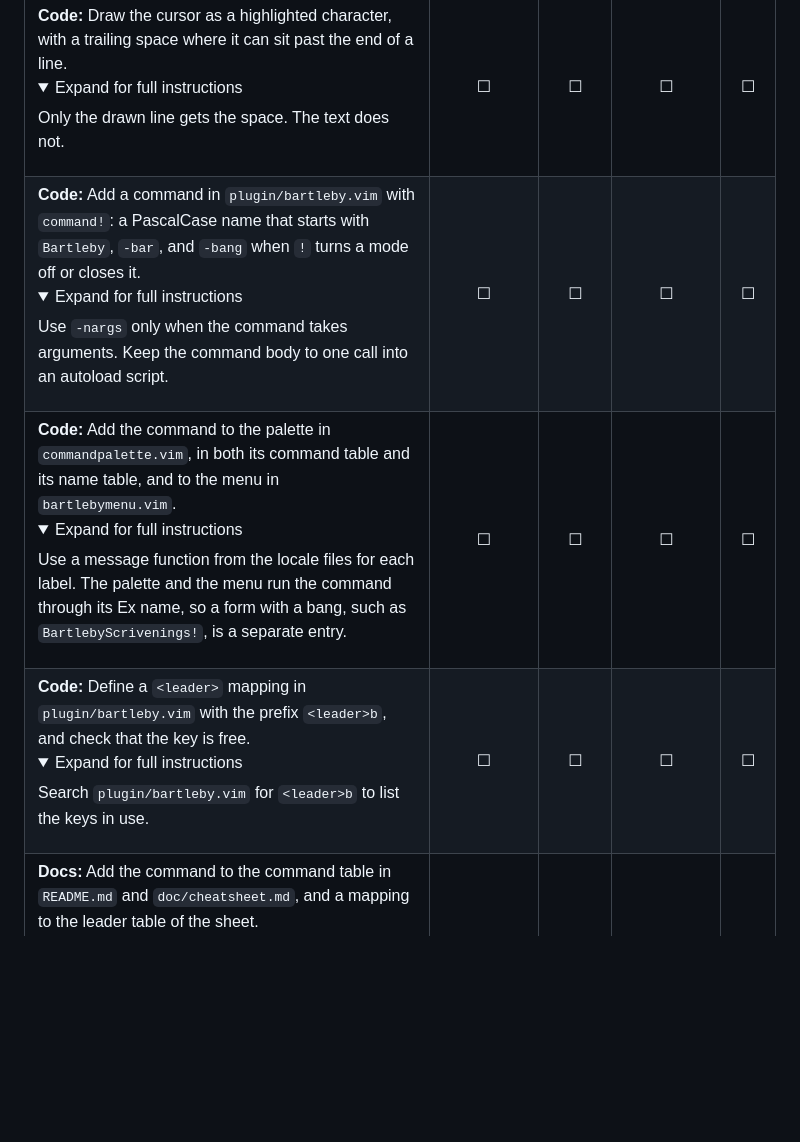
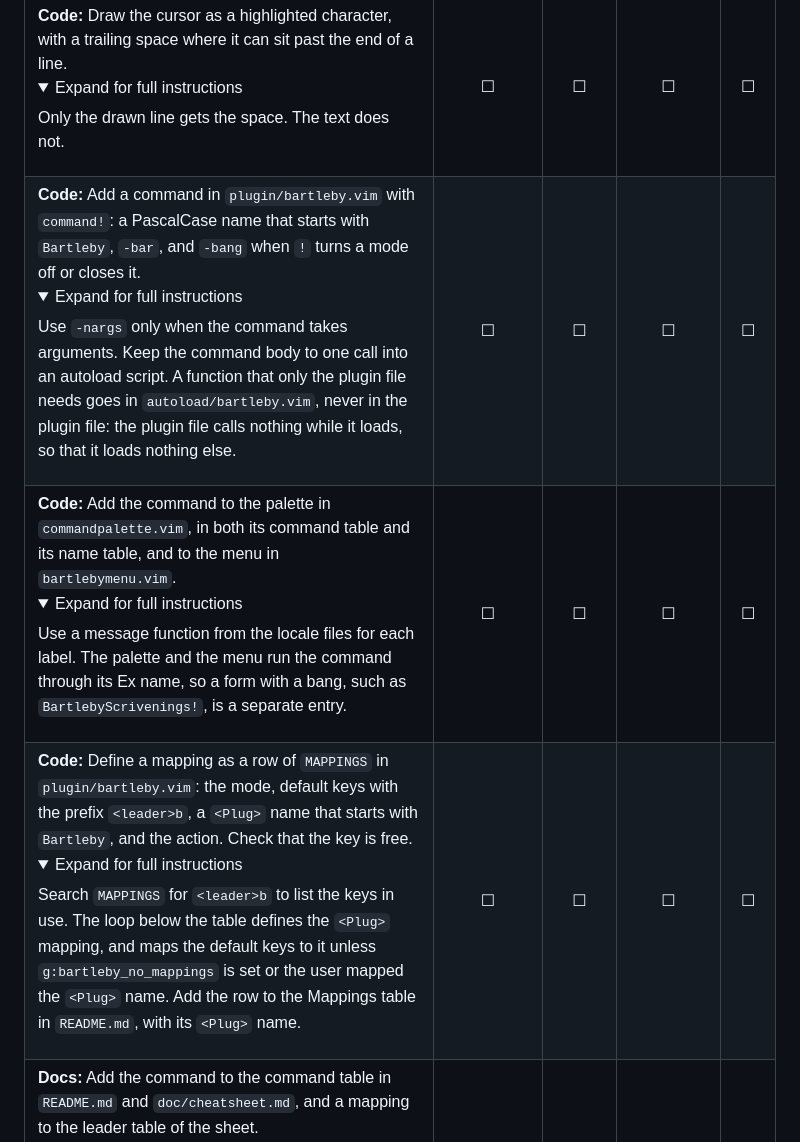
Before and after one commit to Galvarcus/bartleby, a Markdown page: doc/SW_Development_Checklist.md, the part around the change. GitHub-like rendering; folded sections open; blank space fills up the shorter version.

```diff
--- a/doc/SW_Development_Checklist.md
+++ b/doc/SW_Development_Checklist.md
@@ -256,9 +256,9 @@ For a change to `inputpopup.vim`, `dialog_popup.vim`, `picker.vim`, `buttonspopu
 | **Code:** Build a form with `InputPopup`, and a one-field prompt with its prompt functions. Do not draw a popup by hand.<br><details><summary>Expand for full instructions</summary>Fields are `text`, `choice`, `filter`, and `multiline`. `PromptText`, `PromptFilter`, and `PromptMultiline` open a single field. Confirmations use `dialog_popup.vim`.</details> | ☐ | ☐ | ☐ | ☐ |
 | **Code:** Give every popup a key path that does not need `<C-s>`.<br><details><summary>Expand for full instructions</summary>The Linux console and some terminals take `<C-s>` for flow control, so Vim never sees it. A multiline field has Save and Cancel buttons that Tab reaches. A new form needs a button or `<CR>` route to submit.</details> | ☐ | ☐ | ☐ | ☐ |
 | **Code:** Draw the cursor as a highlighted character, with a trailing space where it can sit past the end of a line.<br><details><summary>Expand for full instructions</summary>Only the drawn line gets the space. The text does not.</details> | ☐ | ☐ | ☐ | ☐ |
-| **Code:** Add a command in `plugin/bartleby.vim` with `command!`: a PascalCase name that starts with `Bartleby`, `-bar`, and `-bang` when `!` turns a mode off or closes it.<br><details><summary>Expand for full instructions</summary>Use `-nargs` only when the command takes arguments. Keep the command body to one call into an autoload script.</details> | ☐ | ☐ | ☐ | ☐ |
+| **Code:** Add a command in `plugin/bartleby.vim` with `command!`: a PascalCase name that starts with `Bartleby`, `-bar`, and `-bang` when `!` turns a mode off or closes it.<br><details><summary>Expand for full instructions</summary>Use `-nargs` only when the command takes arguments. Keep the command body to one call into an autoload script. A function that only the plugin file needs goes in `autoload/bartleby.vim`, never in the plugin file: the plugin file calls nothing while it loads, so that it loads nothing else.</details> | ☐ | ☐ | ☐ | ☐ |
 | **Code:** Add the command to the palette in `commandpalette.vim`, in both its command table and its name table, and to the menu in `bartlebymenu.vim`.<br><details><summary>Expand for full instructions</summary>Use a message function from the locale files for each label. The palette and the menu run the command through its Ex name, so a form with a bang, such as `BartlebyScrivenings!`, is a separate entry.</details> | ☐ | ☐ | ☐ | ☐ |
-| **Code:** Define a `<leader>` mapping in `plugin/bartleby.vim` with the prefix `<leader>b`, and check that the key is free.<br><details><summary>Expand for full instructions</summary>Search `plugin/bartleby.vim` for `<leader>b` to list the keys in use.</details> | ☐ | ☐ | ☐ | ☐ |
+| **Code:** Define a mapping as a row of `MAPPINGS` in `plugin/bartleby.vim`: the mode, default keys with the prefix `<leader>b`, a `<Plug>` name that starts with `Bartleby`, and the action. Check that the key is free.<br><details><summary>Expand for full instructions</summary>Search `MAPPINGS` for `<leader>b` to list the keys in use. The loop below the table defines the `<Plug>` mapping, and maps the default keys to it unless `g:bartleby_no_mappings` is set or the user mapped the `<Plug>` name. Add the row to the Mappings table in `README.md`, with its `<Plug>` name.</details> | ☐ | ☐ | ☐ | ☐ |
 | **Docs:** Add the command to the command table in `README.md` and `doc/cheatsheet.md`, and a mapping to the leader table of the sheet.<br><details><summary>Expand for full instructions</summary>A test fails when a command or a `<leader>b` mapping is missing from the sheet.</details> | ☐ | ☐ | ☐ | ☐ |
 | **Check:** Open the palette with `:BartlebyCommands` and the menu with `:BartlebyMenu`, and run your entry from each.<br><details><summary>Expand for full instructions</summary><ol><li>Open the palette, type part of the name of your entry, and press `<CR>`.</li><li>Open the menu, move with `h`, `j`, `k`, and `l`, and press `<CR>` on your entry.</li><li>Check that the command ran, and that the labels show in the language of Vim when a translation exists.</li></ol></details> | ☐ | ☐ | ☐ | ☐ |
 
```
Also changed, not shown: README.md (+18 -14 lines), Users_Guide.md (+3 -0 lines).
